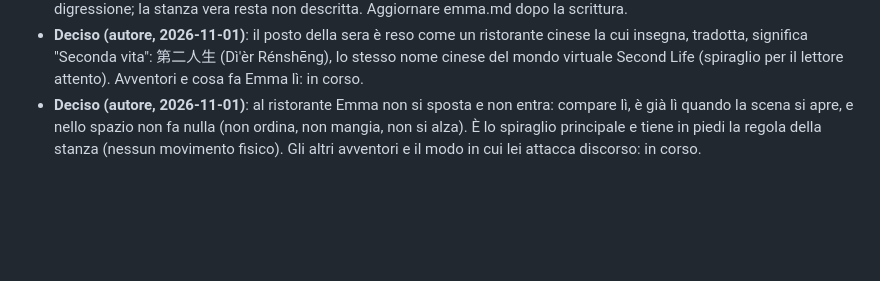
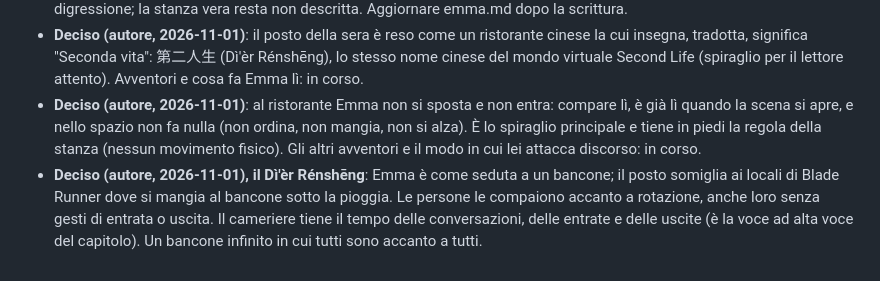
Before and after one commit to simonediroma/mantra-prompting, a Markdown page: sessions/chapter-16-le-2334-di-venerdi.md, the part around the change. GitHub-like rendering; blank space fills up the shorter version.

Commit message:
Cap. 16: dialogo, il bancone infinito e il cameriere
Co-Authored-By: Claude Fable 5.1 <noreply@anthropic.com>
Claude-Session: https://claude.ai/code/session_01VK5BtAGVSajjFxYPY3RvrK

```diff
--- a/sessions/chapter-16-le-2334-di-venerdi.md
+++ b/sessions/chapter-16-le-2334-di-venerdi.md
@@ -30,3 +30,4 @@ ask-before-writing
 - **Correzione (autore, 2026-11-01)**: il posto della sera va scritto in modo che il lettore lo creda fisico, con spiragli per il lettore attento. Eccezione voluta alla regola "una sola stanza, mai descritta" (emma.md, C-36): vale per questa digressione; la stanza vera resta non descritta. Aggiornare emma.md dopo la scrittura.
 - **Deciso (autore, 2026-11-01)**: il posto della sera è reso come un ristorante cinese la cui insegna, tradotta, significa "Seconda vita": 第二人生 (Dì'èr Rénshēng), lo stesso nome cinese del mondo virtuale Second Life (spiraglio per il lettore attento). Avventori e cosa fa Emma lì: in corso.
 - **Deciso (autore, 2026-11-01)**: al ristorante Emma non si sposta e non entra: compare lì, è già lì quando la scena si apre, e nello spazio non fa nulla (non ordina, non mangia, non si alza). È lo spiraglio principale e tiene in piedi la regola della stanza (nessun movimento fisico). Gli altri avventori e il modo in cui lei attacca discorso: in corso.
+- **Deciso (autore, 2026-11-01), il Dì'èr Rénshēng**: Emma è come seduta a un bancone; il posto somiglia ai locali di Blade Runner dove si mangia al bancone sotto la pioggia. Le persone le compaiono accanto a rotazione, anche loro senza gesti di entrata o uscita. Il cameriere tiene il tempo delle conversazioni, delle entrate e delle uscite (è la voce ad alta voce del capitolo). Un bancone infinito in cui tutti sono accanto a tutti.
```
